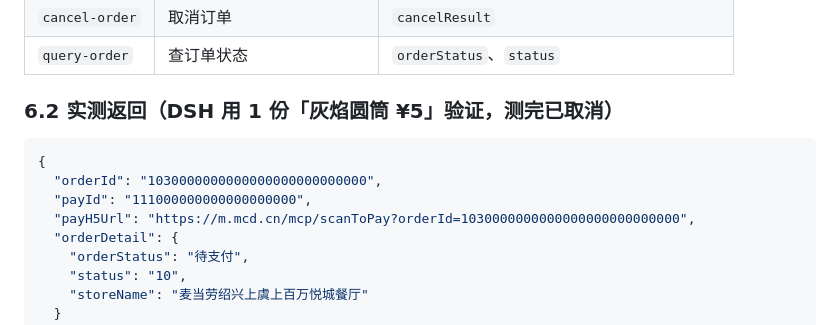
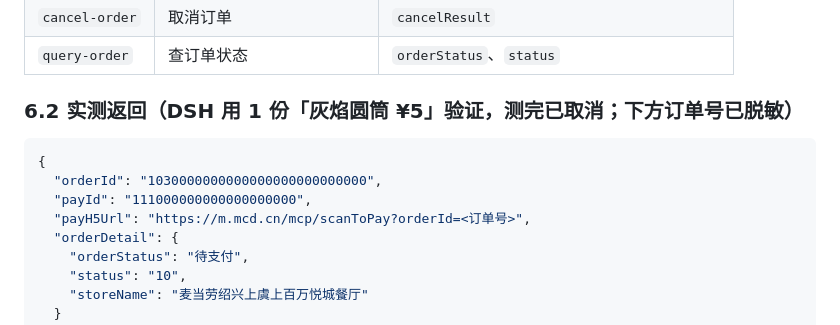
Before and after one commit to Baitao-o/-, a Markdown page: MCP_INTEGRATION.md, the part around the change. Drawn GitHub-style.

Commit message:
fix: MCP_INTEGRATION.md 里的真实订单号脱敏
我自己在任务书里定的红线是「不得在 docs 记录真实 orderId」，
但补文档时把实测返回的订单号原样贴了进去（虽然该订单已取消）。

改为脱敏示例：orderId 用 1030000…，payH5Url 里的参数用 <订单号> 占位，
并标注「下方订单号已脱敏」。

同时删除本地测试残留 _order-raw.json（含真实订单信息，已被 .gitignore 挡住未入库）。

````diff
--- a/MCP_INTEGRATION.md
+++ b/MCP_INTEGRATION.md
@@ -195,13 +195,13 @@ python src/meal_planner.py --people 2 --budget 130 --mode pickup --city 绍兴 -
 | `cancel-order` | 取消订单 | `cancelResult` |
 | `query-order` | 查订单状态 | `orderStatus`、`status` |
 
-### 6.2 实测返回（DSH 用 1 份「灰焰圆筒 ¥5」验证，测完已取消）
+### 6.2 实测返回（DSH 用 1 份「灰焰圆筒 ¥5」验证，测完已取消；下方订单号已脱敏）
 
 ```jsonc
 {
   "orderId": "1030000000000000000000000000",
   "payId": "111000000000000000000",
-  "payH5Url": "https://m.mcd.cn/mcp/scanToPay?orderId=1030000000000000000000000000",
+  "payH5Url": "https://m.mcd.cn/mcp/scanToPay?orderId=<订单号>",
   "orderDetail": {
     "orderStatus": "待支付",
     "status": "10",
````
